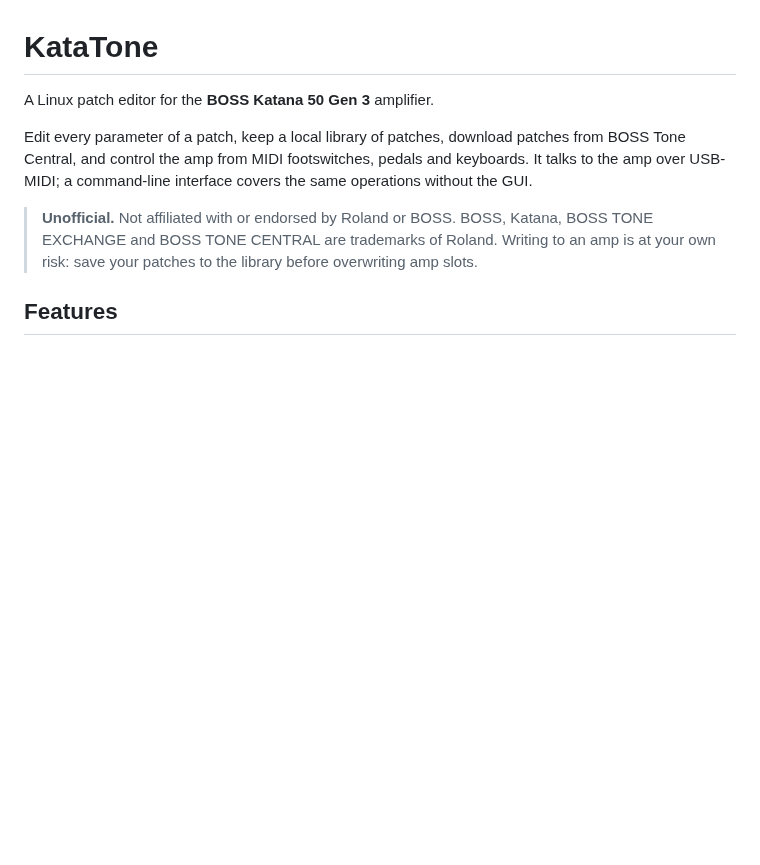
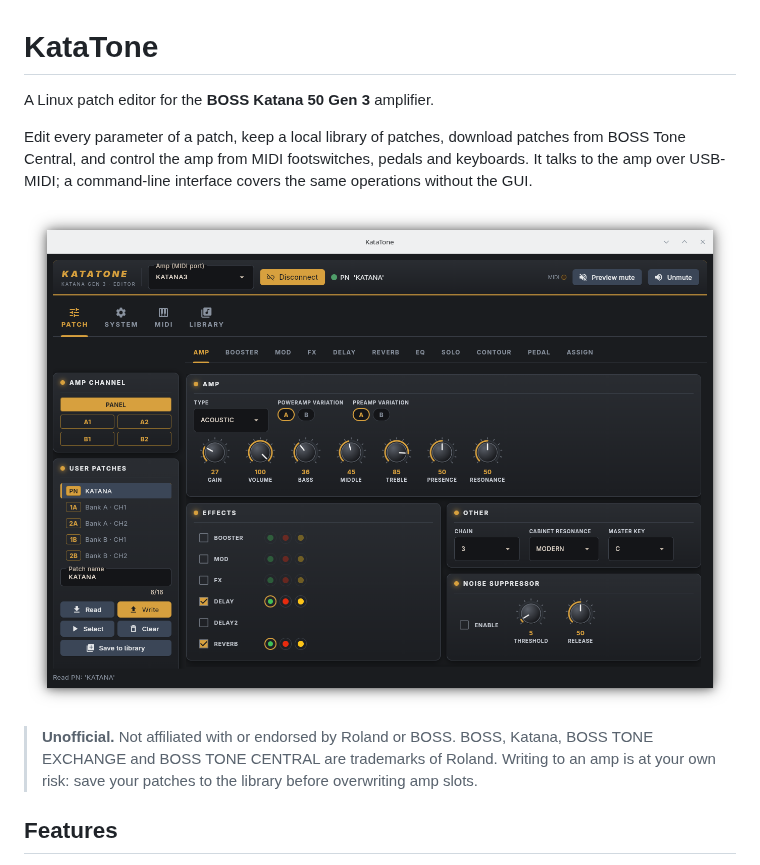
Before and after one commit to jpbarraca/katatone, a Markdown page: README.md, the part around the change. GitHub-like rendering; pictures changed too: docs/screenshot.png (added); blank space fills up the shorter version.

Commit message:
Added screenshot

```diff
--- a/README.md
+++ b/README.md
@@ -6,6 +6,8 @@ Edit every parameter of a patch, keep a local library of patches, download
 patches from BOSS Tone Central, and control the amp from MIDI footswitches,
 pedals and keyboards.  It talks to the amp over USB-MIDI; a command-line
 interface covers the same operations without the GUI.
+
+![KataTone: the patch editor](docs/screenshot.png)
 
 > **Unofficial.**  Not affiliated with or endorsed by Roland or BOSS.  BOSS,
 > Katana, BOSS TONE EXCHANGE and BOSS TONE CENTRAL are trademarks of Roland.
```
